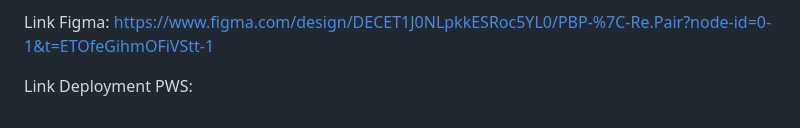
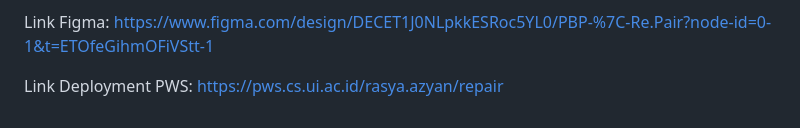
Before and after one commit to Kel-2-PBP-C/RePair, a Markdown page: README.md, the part around the change. Drawn GitHub-style.

Commit message:
fix: README.md

```diff
--- a/README.md
+++ b/README.md
@@ -61,3 +61,4 @@ Link Figma:
 https://www.figma.com/design/DECET1J0NLpkkESRoc5YL0/PBP-%7C-Re.Pair?node-id=0-1&t=ETOfeGihmOFiVStt-1
 
 Link Deployment PWS:
+https://pws.cs.ui.ac.id/rasya.azyan/repair
```
